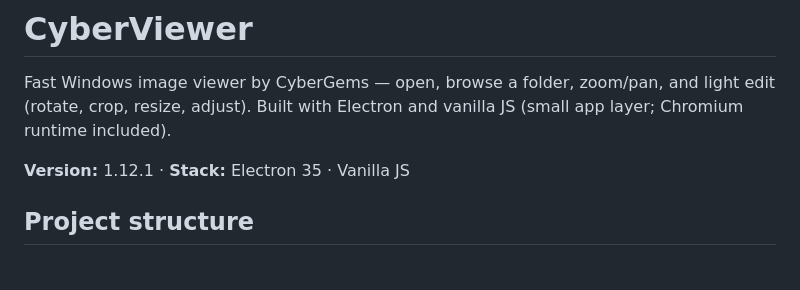
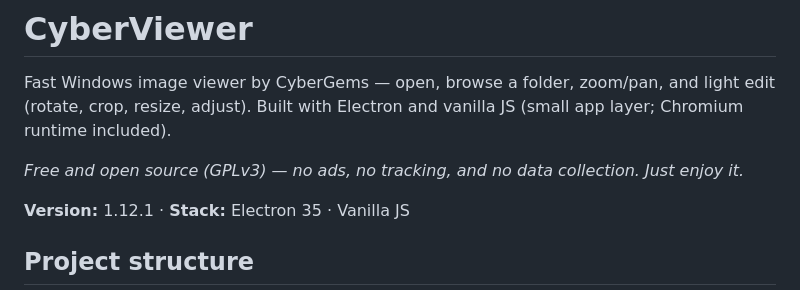
Before and after one commit to CyberGems/CyberViewer, a Markdown page: README.md, the part around the change. GitHub-like rendering; blank space fills up the shorter version.

Commit message:
docs(readme): add free and open source tagline

```diff
--- a/README.md
+++ b/README.md
@@ -1,6 +1,8 @@
 # CyberViewer
 
 Fast Windows image viewer by CyberGems — open, browse a folder, zoom/pan, and light edit (rotate, crop, resize, adjust). Built with Electron and vanilla JS (small app layer; Chromium runtime included).
+
+*Free and open source (GPLv3) — no ads, no tracking, and no data collection. Just enjoy it.*
 
 **Version:** 1.12.1 · **Stack:** Electron 35 · Vanilla JS
 
```
